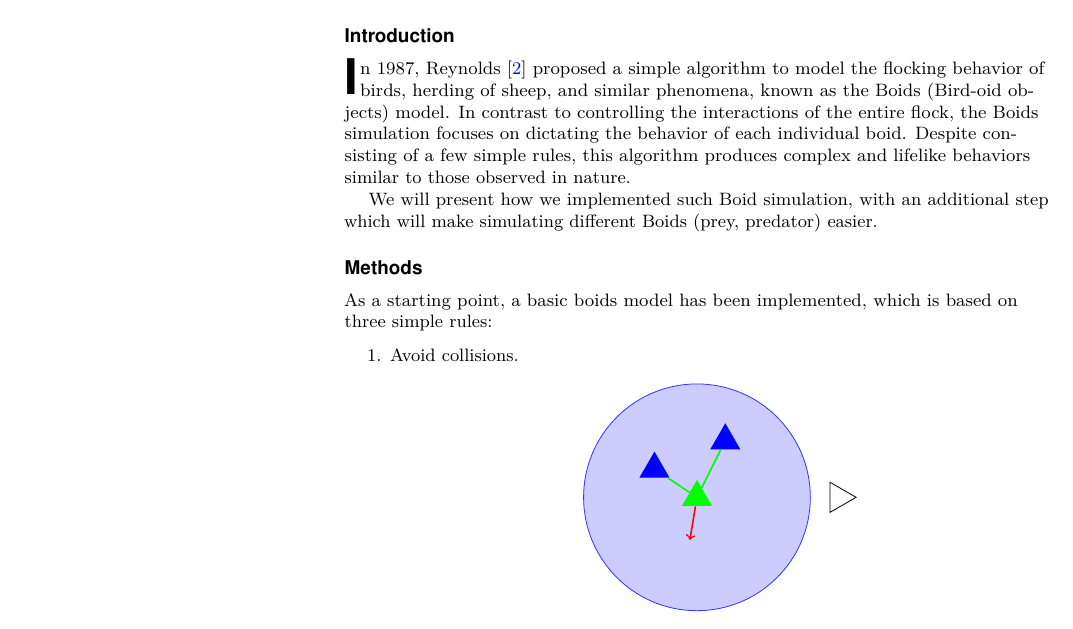
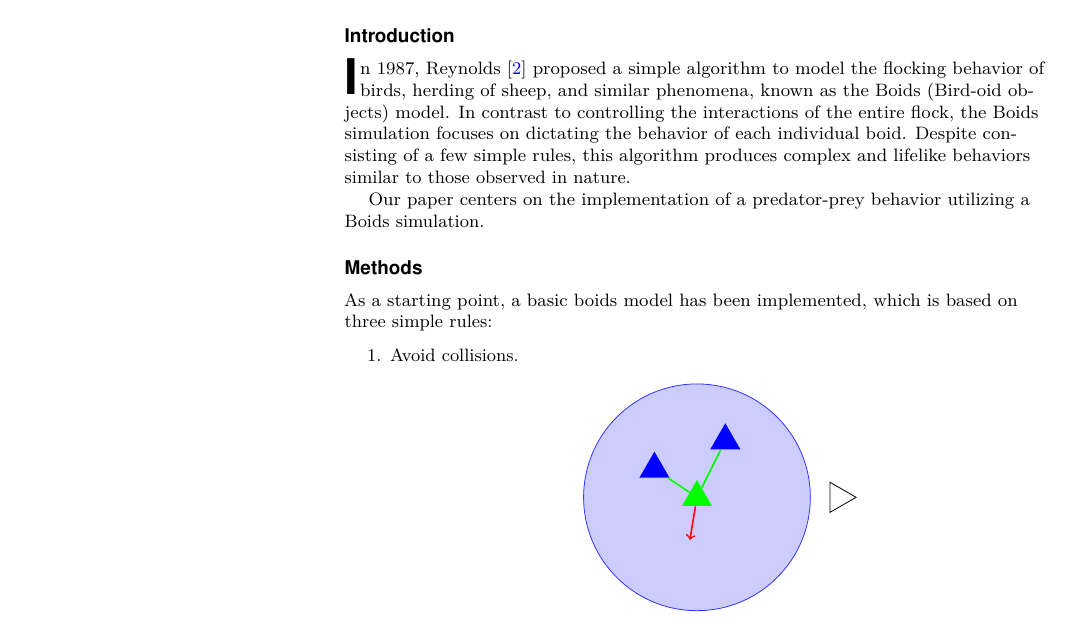
Before and after one commit to MOj0/Collective-Behavior-GroupB, a LaTeX document (report/template.tex): part of page 1 of 2, cut so that both start at the same text. Compiled offline with pdfLaTeX.

Commit message:
rephrase paragraph

```diff
--- a/report/template.tex
+++ b/report/template.tex
@@ -88,7 +88,7 @@ In contrast to controlling the interactions of the entire flock, the Boids simul
 dictating the behavior of each individual boid. Despite consisting of a few simple rules, this
 algorithm produces complex and lifelike behaviors similar to those observed in nature.
 
-We will present how we implemented such Boid simulation, with an additional step which will make simulating different Boids (prey, predator) easier.
+Our paper centers on the implementation of a predator-prey behavior utilizing a Boids simulation.
 % TODO: We should also include logic for predator (if we implement it for this milestone)
 
 \section*{Methods}
```
Also changed, not shown: report/out/template.pdf.
